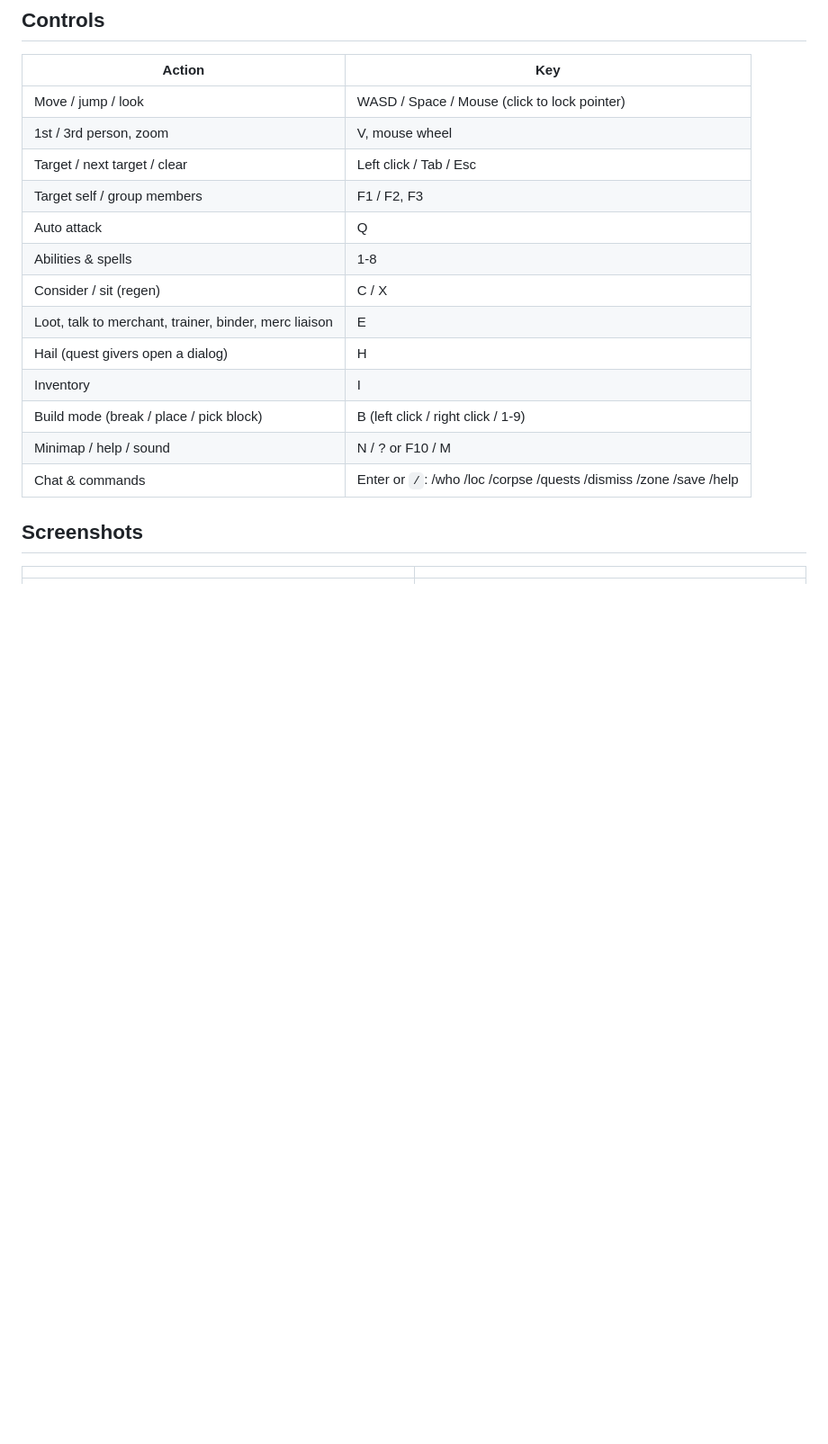
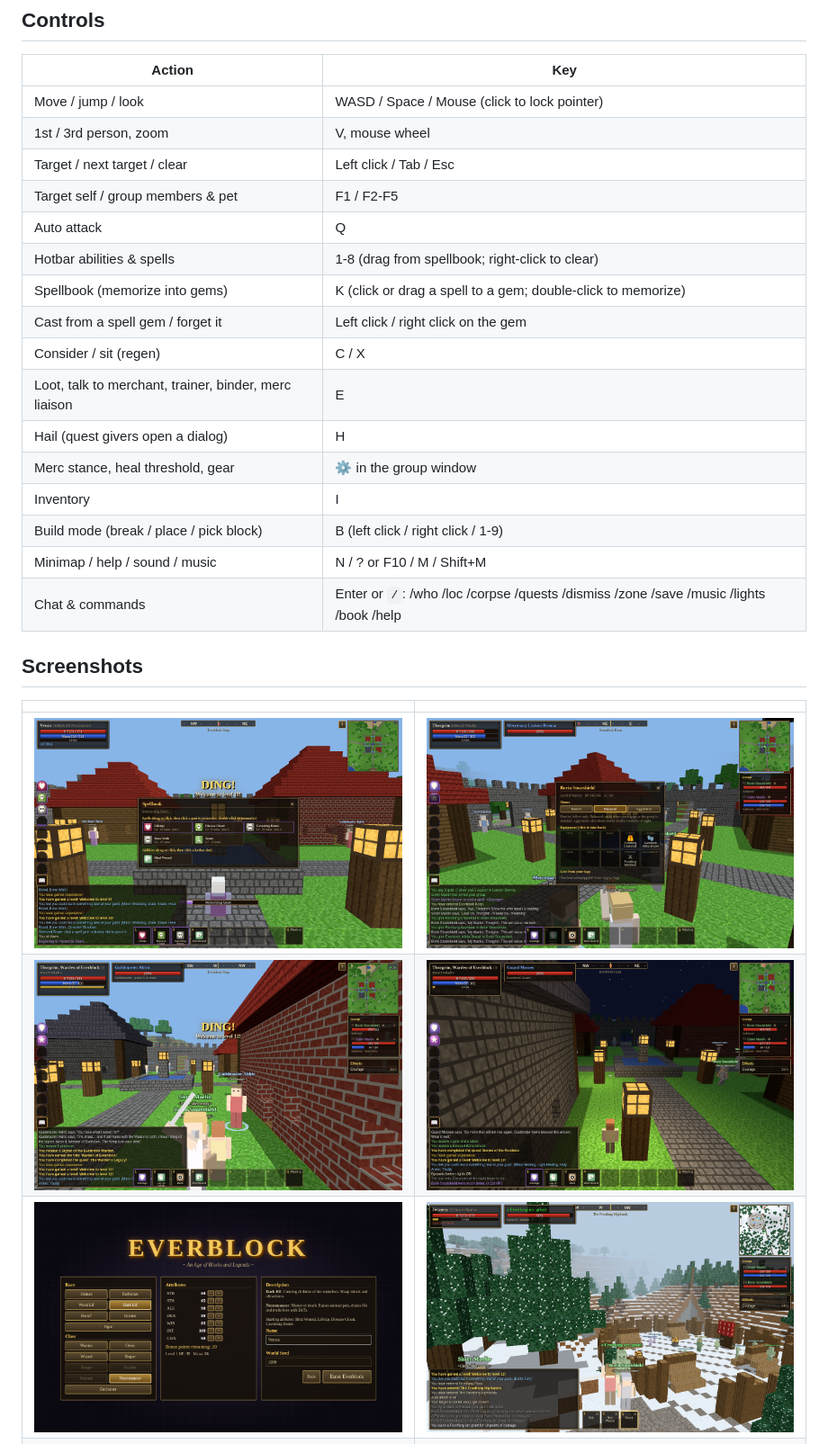
Before and after one commit to ssinjinx/everblock, a Markdown page: README.md, the part around one of its changes. Shown at 90% size. GitHub-like rendering; pictures changed too: screenshots/v3-class-creation.png (added), screenshots/v3-lantern-night.png (added), screenshots/v3-merc-settings.png (added); blank space fills up the shorter version.

Commit message:
Everblock v3: Ranger/Paladin/Shaman/Necromancer/Enchanter, spellbook + spell gems + icons, merc stances/gear/revive, Warden's Legacy quest chain, music and lantern lights

```diff
--- a/README.md
+++ b/README.md
@@ -24,19 +34,25 @@ Everything is generated in code: terrain, textures, models and sound. There are
 | Move / jump / look | WASD / Space / Mouse (click to lock pointer) |
 | 1st / 3rd person, zoom | V, mouse wheel |
 | Target / next target / clear | Left click / Tab / Esc |
-| Target self / group members | F1 / F2, F3 |
+| Target self / group members & pet | F1 / F2-F5 |
 | Auto attack | Q |
-| Abilities & spells | 1-8 |
+| Hotbar abilities & spells | 1-8 (drag from spellbook; right-click to clear) |
+| Spellbook (memorize into gems) | K (click or drag a spell to a gem; double-click to memorize) |
+| Cast from a spell gem / forget it | Left click / right click on the gem |
 | Consider / sit (regen) | C / X |
 | Loot, talk to merchant, trainer, binder, merc liaison | E |
 | Hail (quest givers open a dialog) | H |
+| Merc stance, heal threshold, gear | ⚙ in the group window |
 | Inventory | I |
 | Build mode (break / place / pick block) | B (left click / right click / 1-9) |
-| Minimap / help / sound | N / ? or F10 / M |
-| Chat & commands | Enter or `/`: /who /loc /corpse /quests /dismiss /zone /save /help |
+| Minimap / help / sound / music | N / ? or F10 / M / Shift+M |
+| Chat & commands | Enter or `/`: /who /loc /corpse /quests /dismiss /zone /save /music /lights /book /help |
 
 ## Screenshots
 | | |
 |---|---|
+| ![spellbook and spell gems](screenshots/v3-spellbook-gems.png) | ![merc settings: stance and gear](screenshots/v3-merc-settings.png) |
+| ![The Warden's Legacy reward](screenshots/v3-quest-reward.png) | ![lantern lights at night](screenshots/v3-lantern-night.png) |
+| ![v3 character creation](screenshots/v3-class-creation.png) | ![warcamp fight](screenshots/v2-warcamp-fight.png) |
 | ![merc group](screenshots/v2-merc-group.png) | ![frostfang](screenshots/v2-frostfang.png) |
 | ![pathing through a crypt doorway](screenshots/v2-pathing-doorway.png) | ![frozen keep](screenshots/v2-frozen-keep.png) |
```
Also changed, not shown: other parts of README.md (+20 -10 lines), screenshots/v3-necro-pet.png (added), 13 other files.
